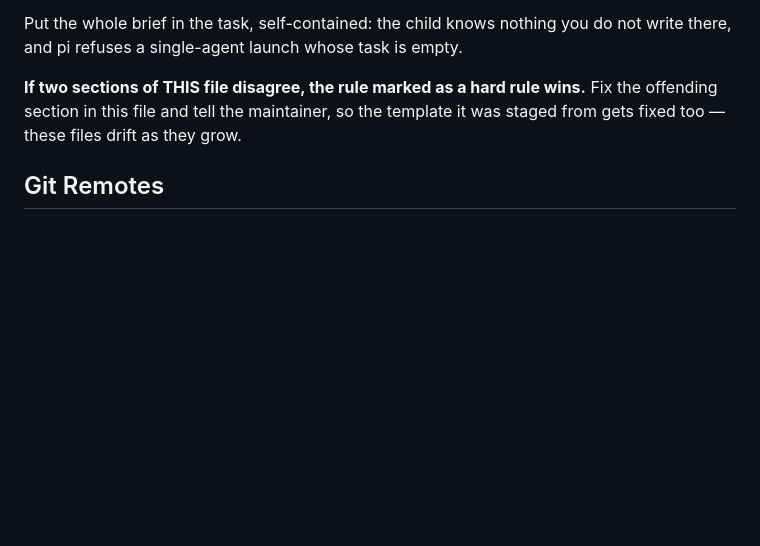
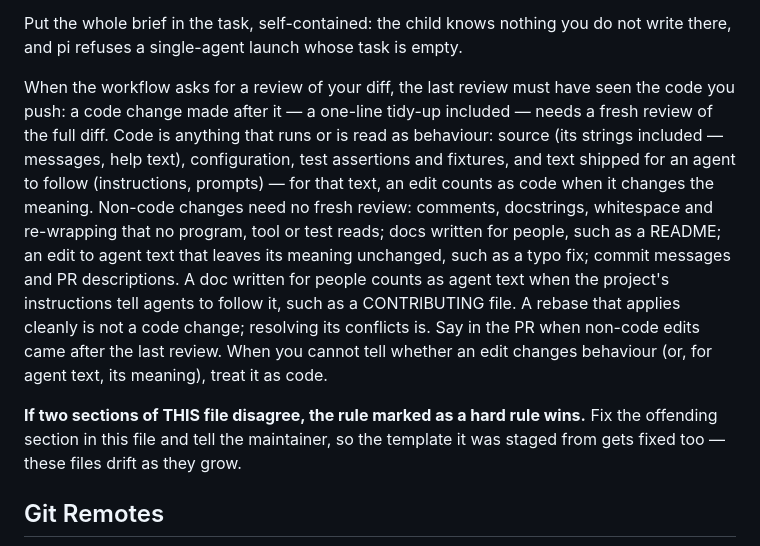
Before and after one commit to joaopn/research-sandbox, a Markdown page: boxes/dev.instructions.md, the part around the change. Drawn GitHub-style; blank space fills up the shorter version.

Commit message:
feat: the dev instructions say which edits after a diff review need a fresh review
- A code change made after the last review needs a fresh review of the full diff, a one-line tidy-up included
- Code covers source and its strings, configuration, test assertions and fixtures, and shipped agent text whenever an edit changes its meaning
- Comments, docstrings and whitespace no tool reads, docs written for people, meaning-preserving edits to agent text, commit messages and PR descriptions need no fresh review
- A doc written for people counts as agent text when the project's instructions tell agents to follow it
- A clean rebase is not a code change and resolving its conflicts is; the PR says when non-code edits followed the last review, and doubt counts as code

```diff
--- a/boxes/dev.instructions.md
+++ b/boxes/dev.instructions.md
@@ -41,6 +41,20 @@ name your runtime ships:
 
 Put the whole brief in the task, self-contained: the child knows nothing you do not write
 there, and pi refuses a single-agent launch whose task is empty.
+
+When the workflow asks for a review of your diff, the last review must have seen the code you
+push: a code change made after it — a one-line tidy-up included — needs a fresh review of the
+full diff. Code is anything that runs or is read as behaviour: source (its strings included —
+messages, help text), configuration, test assertions and fixtures, and text shipped for an
+agent to follow (instructions, prompts) — for that text, an edit counts as code when it
+changes the meaning. Non-code changes need no fresh review: comments, docstrings, whitespace
+and re-wrapping that no program, tool or test reads; docs written for people, such as a
+README; an edit to agent text that leaves its meaning unchanged, such as a typo fix; commit
+messages and PR descriptions. A doc written for people counts as agent text when the
+project's instructions tell agents to follow it, such as a CONTRIBUTING file. A rebase that
+applies cleanly is not a code change; resolving its conflicts is. Say in the PR when non-code
+edits came after the last review. When you cannot tell whether an edit changes behaviour (or,
+for agent text, its meaning), treat it as code.
 
 **If two sections of THIS file disagree, the rule marked as a hard rule wins.** Fix the
 offending section in this file and tell the maintainer, so the template it was staged from
```
